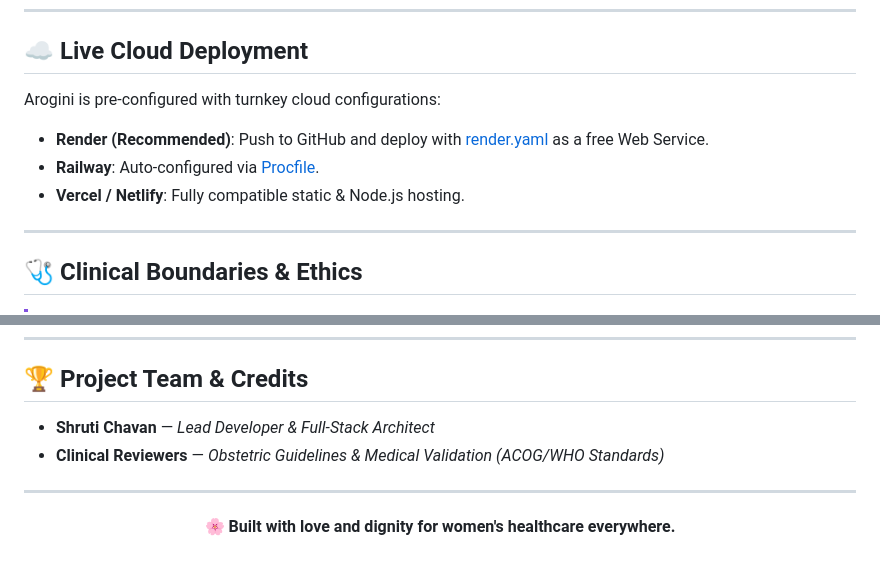
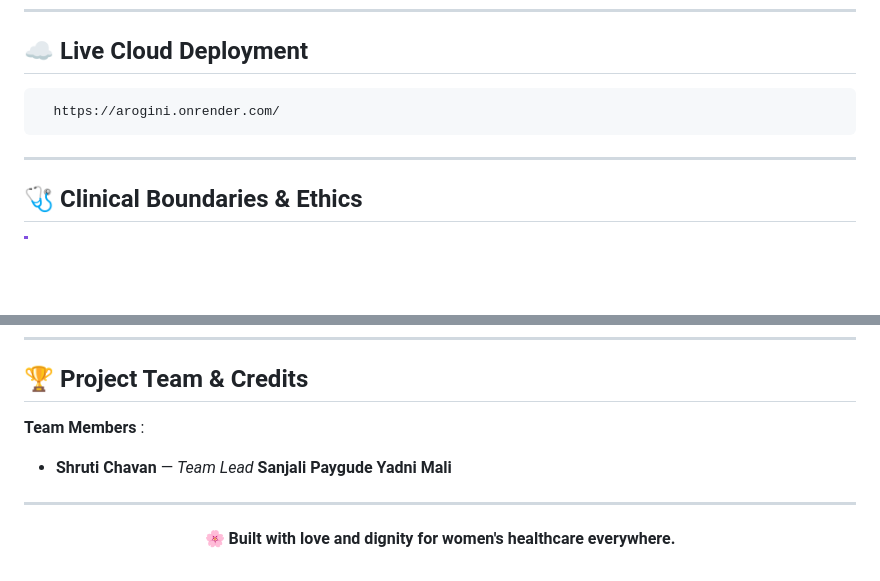
Before and after one commit to ShrutiChavan-20/Arogini, a Markdown page: README.md, 2 parts joined by grey strips. Rendered like a GitHub page; blank space fills up the shorter version.

```diff
--- a/README.md
+++ b/README.md
@@ -137,12 +137,7 @@ Open **`http://localhost:3000`** in your browser.
 ---
 
 ## ☁️ Live Cloud Deployment
-
-Arogini is pre-configured with turnkey cloud configurations:
-
-- **Render (Recommended)**: Push to GitHub and deploy with [render.yaml](render.yaml) as a free Web Service.
-- **Railway**: Auto-configured via [Procfile](Procfile).
-- **Vercel / Netlify**: Fully compatible static & Node.js hosting.
+      https://arogini.onrender.com/
 
 ---
 
@@ -155,9 +150,10 @@ Arogini is pre-configured with turnkey cloud configurations:
 
 ## 🏆 Project Team & Credits
 
-- **Shruti Chavan** — *Lead Developer & Full-Stack Architect*
-- **Clinical Reviewers** — *Obstetric Guidelines & Medical Validation (ACOG/WHO Standards)*
-
+**Team Members** :
+- **Shruti Chavan** — *Team Lead*
+  **Sanjali Paygude**
+  **Yadni Mali**
 ---
 
 <p align="center">
```
